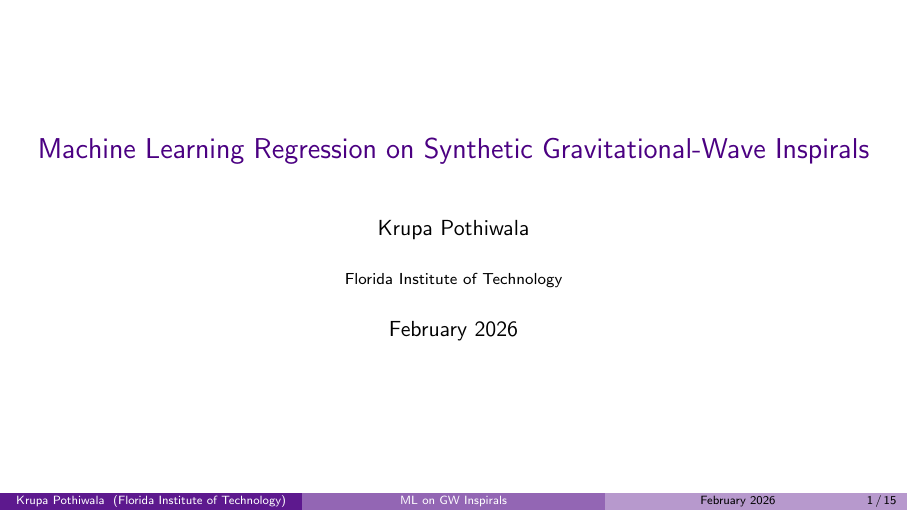
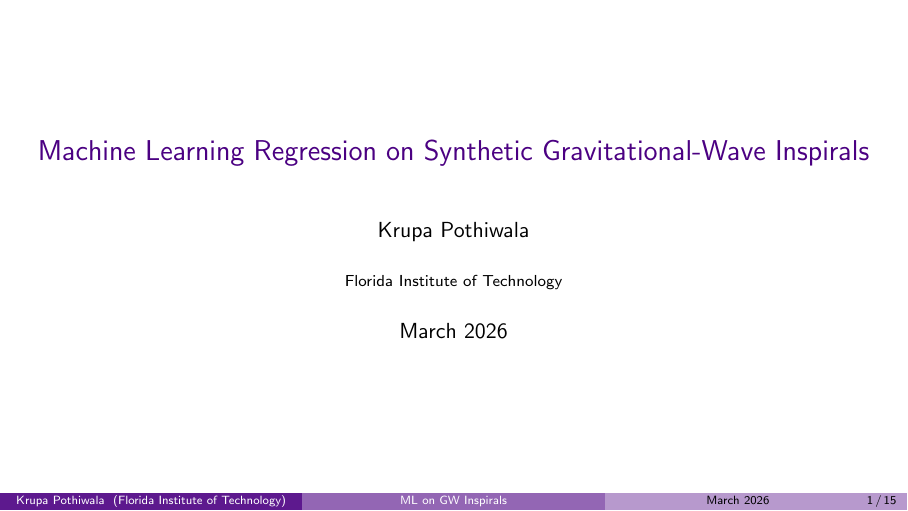
Before and after one commit to KrupaP11/Gravitational_Waves_Inspiral_Project, LaTeX slides (Slides/main.tex): page 1 of 15. Compiled offline with pdfLaTeX.

Commit message:
Update presentation date to March 2026

```diff
--- a/Slides/main.tex
+++ b/Slides/main.tex
@@ -25,7 +25,7 @@
 \title[ML on GW Inspirals]{Machine Learning Regression on Synthetic Gravitational-Wave Inspirals}
 \author{Krupa Pothiwala}
 \institute{Florida Institute of Technology}
-\date{February 2026}
+\date{March 2026}
 
 % ─────────────────────────────────────────────────────────────────────────────
 \begin{document}
```
